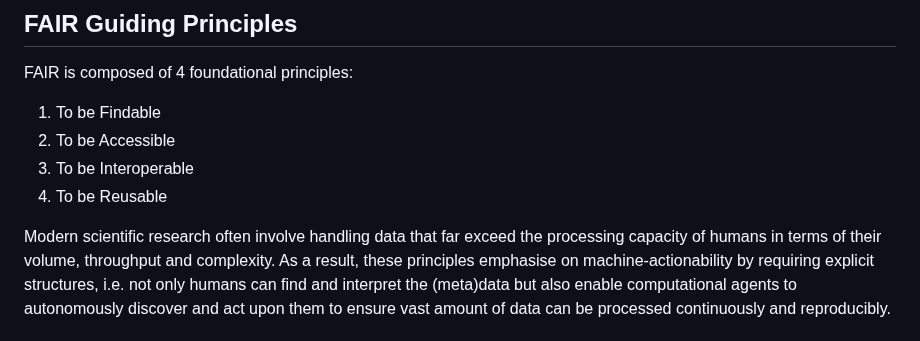
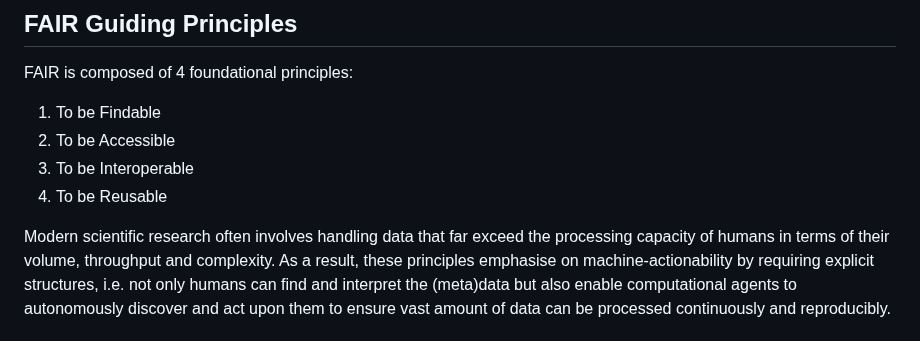
Before and after one commit to UNIVERSE-HPC/course-material, a Markdown page: software_project_management/fair/01_understanding_fair.md, the part around the change. Rendered like a GitHub page.

Commit message:
Fix minor grammatical mistake

```diff
--- a/software_project_management/fair/01_understanding_fair.md
+++ b/software_project_management/fair/01_understanding_fair.md
@@ -69,7 +69,7 @@ FAIR is composed of 4 foundational principles:
 3. To be Interoperable
 4. To be Reusable
 
-Modern scientific research often involve handling data that far exceed the
+Modern scientific research often involves handling data that far exceed the
 processing capacity of humans in terms of their volume, throughput and
 complexity. As a result, these principles emphasise on machine-actionability by
 requiring explicit structures, i.e. not only humans can find and interpret the
```
